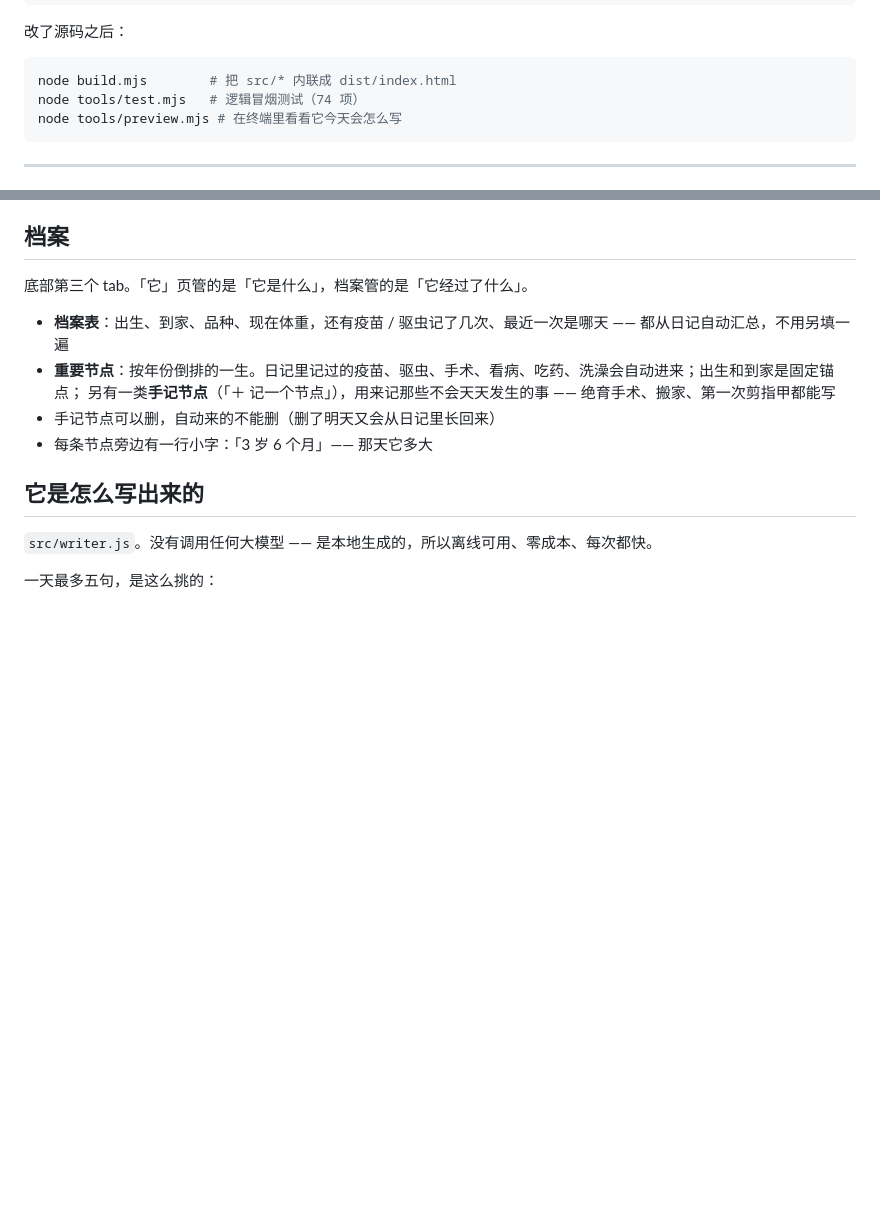
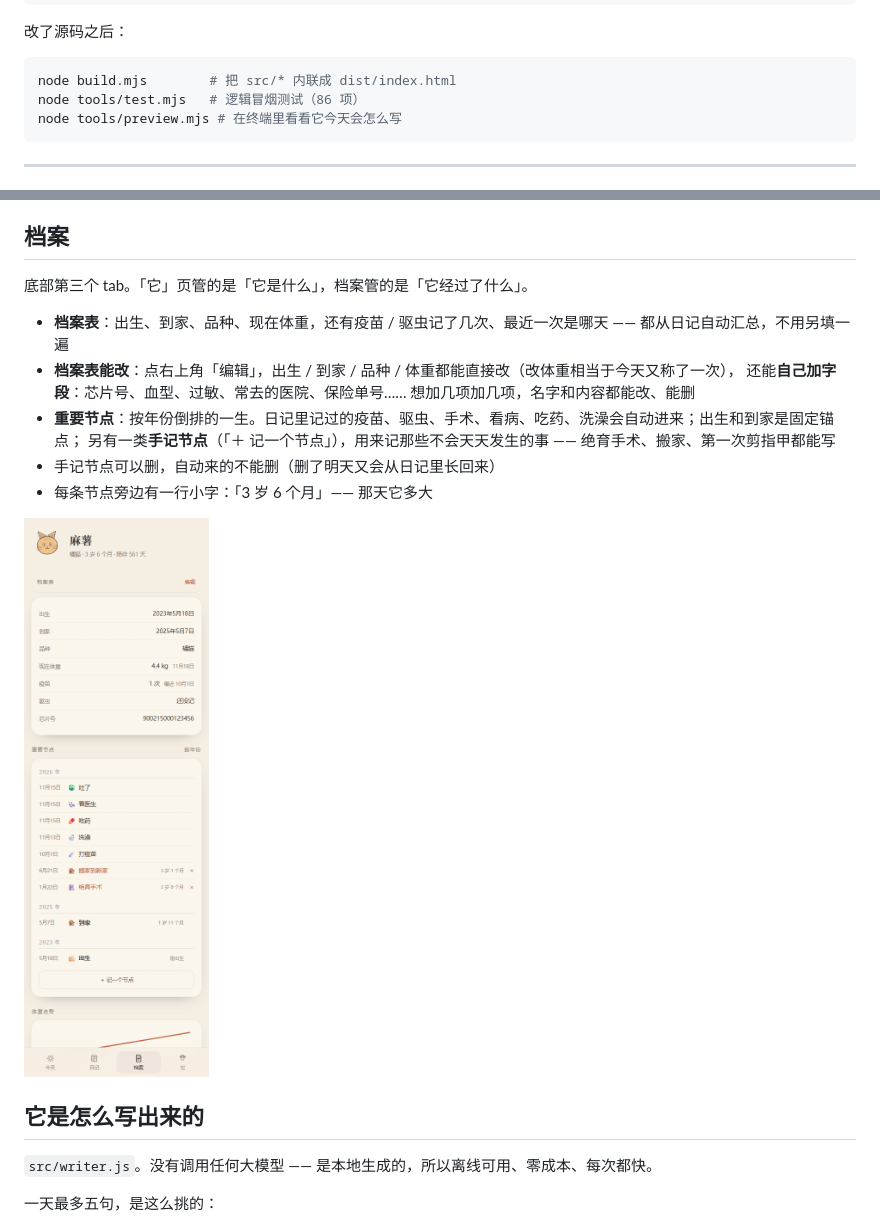
Before and after one commit to wz1995haha/its-world, a Markdown page: README.md, 2 parts joined by grey strips. GitHub-like rendering; pictures changed too: screenshots/archive-edit.png (added); blank space fills up the shorter version.

````diff
--- a/README.md
+++ b/README.md
@@ -43,7 +43,7 @@ node serve.mjs        # http://127.0.0.1:5188
 
 ```bash
 node build.mjs        # 把 src/* 内联成 dist/index.html
-node tools/test.mjs   # 逻辑冒烟测试（74 项）
+node tools/test.mjs   # 逻辑冒烟测试（86 项）
 node tools/preview.mjs # 在终端里看看它今天会怎么写
 ```
 
@@ -156,10 +156,14 @@ node tools/preview.mjs # 在终端里看看它今天会怎么写
 底部第三个 tab。「它」页管的是「它是什么」，档案管的是「它经过了什么」。
 
 - **档案表**：出生、到家、品种、现在体重，还有疫苗 / 驱虫记了几次、最近一次是哪天 —— 都从日记自动汇总，不用另填一遍
+- **档案表能改**：点右上角「编辑」，出生 / 到家 / 品种 / 体重都能直接改（改体重相当于今天又称了一次），
+  还能**自己加字段**：芯片号、血型、过敏、常去的医院、保险单号…… 想加几项加几项，名字和内容都能改、能删
 - **重要节点**：按年份倒排的一生。日记里记过的疫苗、驱虫、手术、看病、吃药、洗澡会自动进来；出生和到家是固定锚点；
   另有一类**手记节点**（「＋ 记一个节点」），用来记那些不会天天发生的事 —— 绝育手术、搬家、第一次剪指甲都能写
 - 手记节点可以删，自动来的不能删（删了明天又会从日记里长回来）
 - 每条节点旁边有一行小字：「3 岁 6 个月」—— 那天它多大
+
+![档案](screenshots/archive-edit.png)
 
 ## 它是怎么写出来的
 
````
Also changed, not shown: 6 other files.
